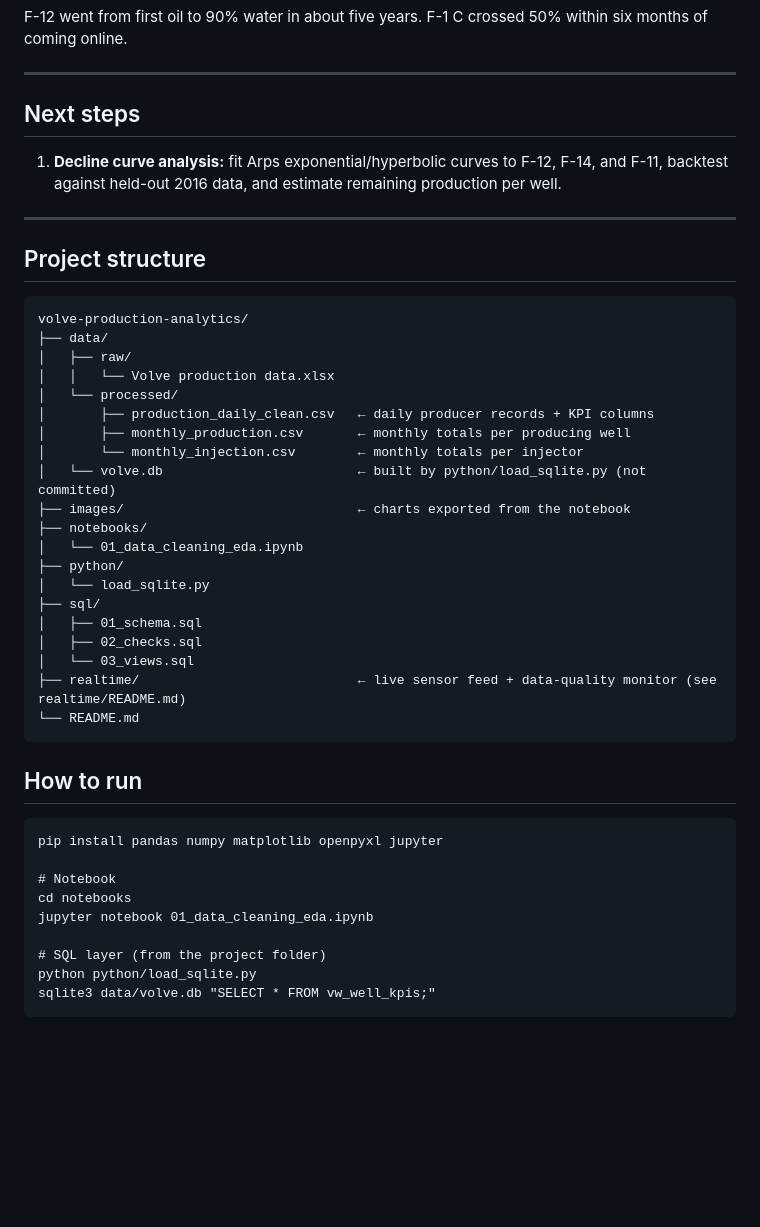
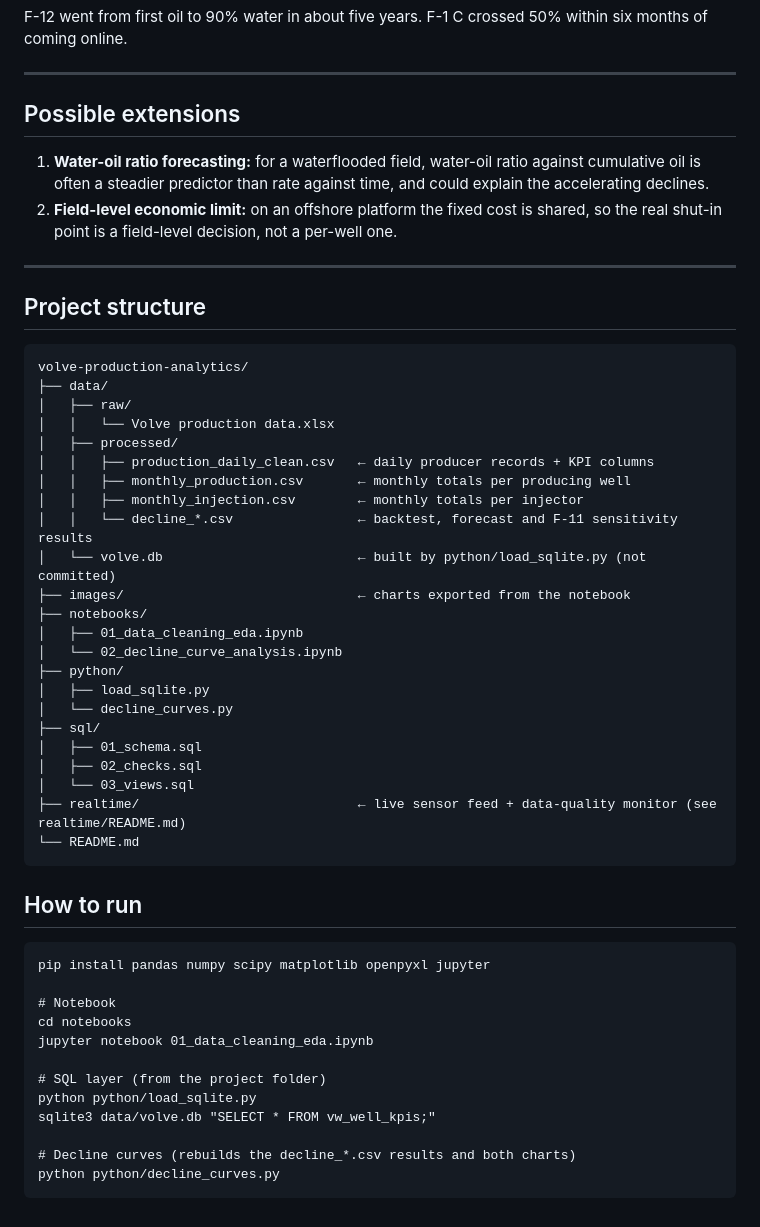
Before and after one commit to Nhiento/volve-production-analytics, a Markdown page: README.md, the part around one of its changes. Rendered like a GitHub page; blank space fills up the shorter version.

````diff
--- a/README.md
+++ b/README.md
@@ -174,9 +221,10 @@ F-12 went from first oil to 90% water in about five years. F-1 C crossed 50% wit
 
 ---
 
-## Next steps
+## Possible extensions
 
-1. **Decline curve analysis:** fit Arps exponential/hyperbolic curves to F-12, F-14, and F-11, backtest against held-out 2016 data, and estimate remaining production per well.
+1. **Water-oil ratio forecasting:** for a waterflooded field, water-oil ratio against cumulative oil is often a steadier predictor than rate against time, and could explain the accelerating declines.
+2. **Field-level economic limit:** on an offshore platform the fixed cost is shared, so the real shut-in point is a field-level decision, not a per-well one.
 
 ---
 
@@ -187,16 +235,19 @@ volve-production-analytics/
 ├── data/
 │   ├── raw/
 │   │   └── Volve production data.xlsx
-│   └── processed/
-│       ├── production_daily_clean.csv   ← daily producer records + KPI columns
-│       ├── monthly_production.csv       ← monthly totals per producing well
-│       └── monthly_injection.csv        ← monthly totals per injector
+│   ├── processed/
+│   │   ├── production_daily_clean.csv   ← daily producer records + KPI columns
+│   │   ├── monthly_production.csv       ← monthly totals per producing well
+│   │   ├── monthly_injection.csv        ← monthly totals per injector
+│   │   └── decline_*.csv                ← backtest, forecast and F-11 sensitivity results
 │   └── volve.db                         ← built by python/load_sqlite.py (not committed)
 ├── images/                              ← charts exported from the notebook
 ├── notebooks/
-│   └── 01_data_cleaning_eda.ipynb
+│   ├── 01_data_cleaning_eda.ipynb
+│   └── 02_decline_curve_analysis.ipynb
 ├── python/
-│   └── load_sqlite.py
+│   ├── load_sqlite.py
+│   └── decline_curves.py
 ├── sql/
 │   ├── 01_schema.sql
 │   ├── 02_checks.sql
@@ -208,7 +259,7 @@ volve-production-analytics/
 ## How to run
 
 ```
-pip install pandas numpy matplotlib openpyxl jupyter
+pip install pandas numpy scipy matplotlib openpyxl jupyter
 
 # Notebook
 cd notebooks
@@ -217,4 +268,7 @@ jupyter notebook 01_data_cleaning_eda.ipynb
 # SQL layer (from the project folder)
 python python/load_sqlite.py
 sqlite3 data/volve.db "SELECT * FROM vw_well_kpis;"
+
+# Decline curves (rebuilds the decline_*.csv results and both charts)
+python python/decline_curves.py
 ```
````
Also changed, not shown: other parts of README.md (+50 -3 lines), images/decline_backtest.png (added), images/decline_forecast.png (added), 5 other files.
